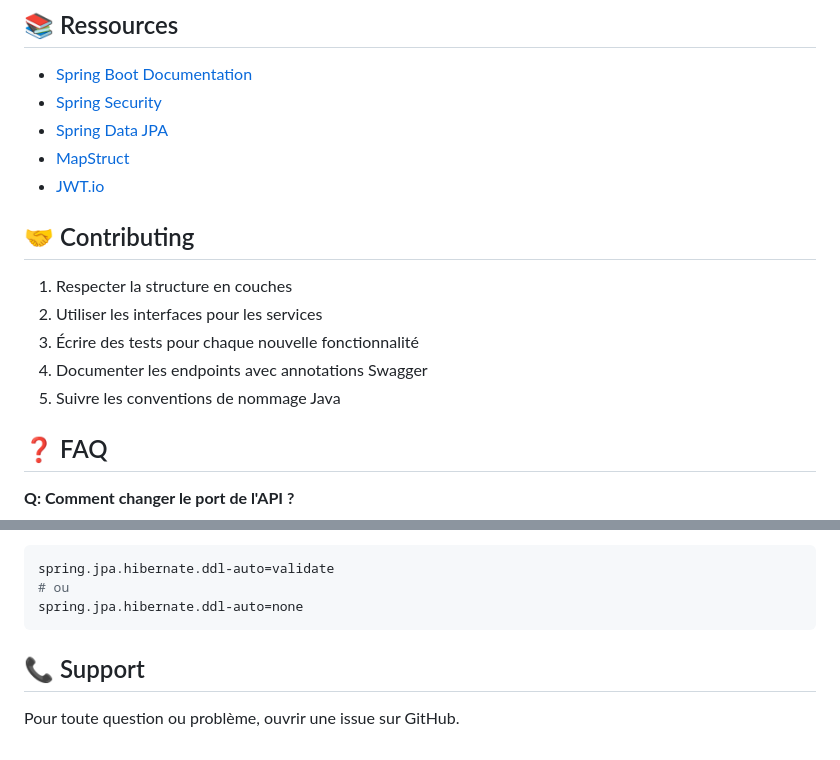
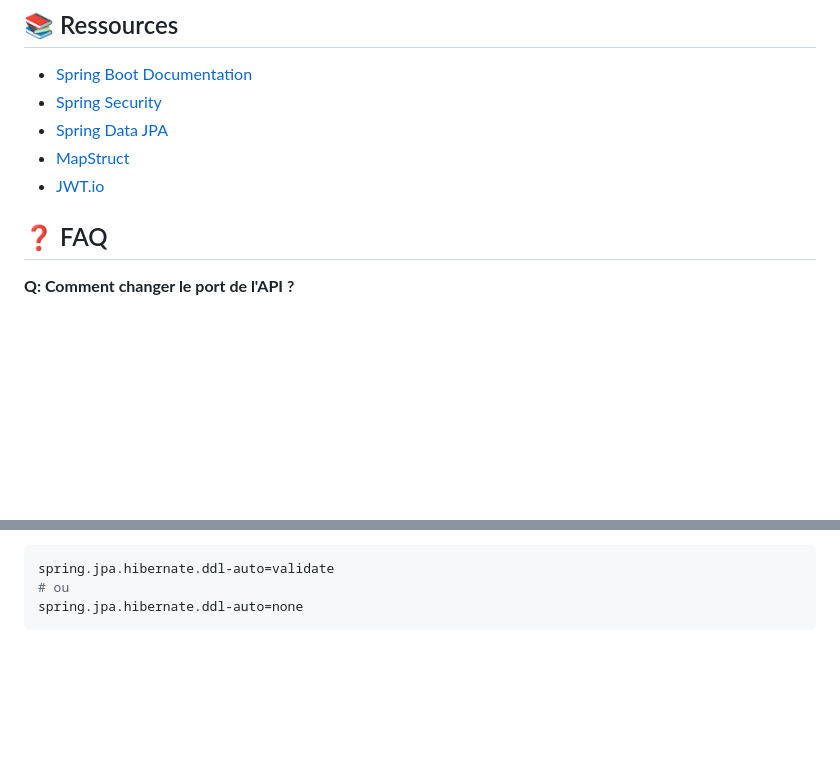
Before and after one commit to Kuni77/notes-suite, a Markdown page: notes-suite-module/README.md, 2 parts joined by grey strips. GitHub-like rendering; blank space fills up the shorter version.

````diff
--- a/notes-suite-module/README.md
+++ b/notes-suite-module/README.md
@@ -575,13 +575,6 @@ private Long version;
 - [MapStruct](https://mapstruct.org/)
 - [JWT.io](https://jwt.io/)
 
-## 🤝 Contributing
-
-1. Respecter la structure en couches
-2. Utiliser les interfaces pour les services
-3. Écrire des tests pour chaque nouvelle fonctionnalité
-4. Documenter les endpoints avec annotations Swagger
-5. Suivre les conventions de nommage Java
 
 ## ❓ FAQ
 
@@ -607,7 +600,3 @@ spring.jpa.hibernate.ddl-auto=validate
 # ou
 spring.jpa.hibernate.ddl-auto=none
 ```
-
-## 📞 Support
-
-Pour toute question ou problème, ouvrir une issue sur GitHub.
````
